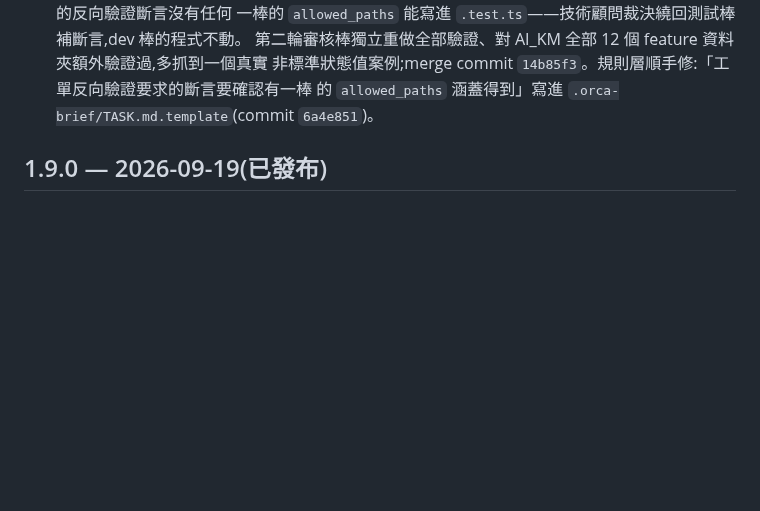
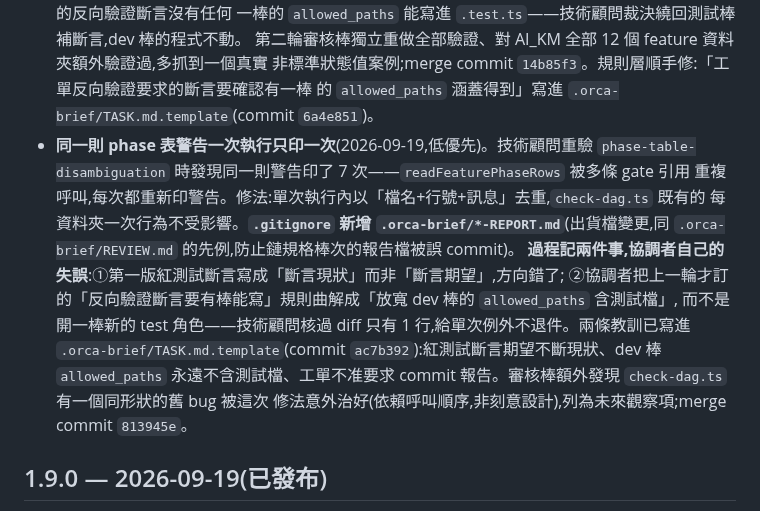
Before and after one commit to pollux0971/dev-loop-mcp, a Markdown page: CHANGELOG.md, the part around the change. Rendered like a GitHub page; blank space fills up the shorter version.

Commit message:
CHANGELOG 1.10.0:記 dedupe-phase-warnings 落地(merge 813945e),含 .gitignore 出貨變更
Co-Authored-By: Claude Sonnet 5 <noreply@anthropic.com>

```diff
--- a/CHANGELOG.md
+++ b/CHANGELOG.md
@@ -38,6 +38,17 @@
   第二輪審核棒獨立重做全部驗證、對 AI_KM 全部 12 個 feature 資料夾額外驗證過,多抓到一個真實
   非標準狀態值案例;merge commit `14b85f3`。規則層順手修:「工單反向驗證要求的斷言要確認有一棒
   的 `allowed_paths` 涵蓋得到」寫進 `.orca-brief/TASK.md.template`(commit `6a4e851`)。
+- **同一則 phase 表警告一次執行只印一次**(2026-09-19,低優先)。技術顧問重驗
+  `phase-table-disambiguation` 時發現同一則警告印了 7 次——`readFeaturePhaseRows` 被多條 gate 引用
+  重複呼叫,每次都重新印警告。修法:單次執行內以「檔名+行號+訊息」去重,`check-dag.ts` 既有的
+  每資料夾一次行為不受影響。**`.gitignore` 新增 `.orca-brief/*-REPORT.md`**(出貨檔變更,同
+  `.orca-brief/REVIEW.md` 的先例,防止鏈規格棒次的報告檔被誤 commit)。
+  **過程記兩件事,協調者自己的失誤**:①第一版紅測試斷言寫成「斷言現狀」而非「斷言期望」,方向錯了;
+  ②協調者把上一輪才訂的「反向驗證斷言要有棒能寫」規則曲解成「放寬 dev 棒的 `allowed_paths` 含測試檔」,
+  而不是開一棒新的 test 角色——技術顧問核過 diff 只有 1 行,給單次例外不退件。兩條教訓已寫進
+  `.orca-brief/TASK.md.template`(commit `ac7b392`):紅測試斷言期望不斷現狀、dev 棒 `allowed_paths`
+  永遠不含測試檔、工單不准要求 commit 報告。審核棒額外發現 `check-dag.ts` 有一個同形狀的舊 bug 被這次
+  修法意外治好(依賴呼叫順序,非刻意設計),列為未來觀察項;merge commit `813945e`。
 
 ## 1.9.0 — 2026-09-19(已發布)
 
```
